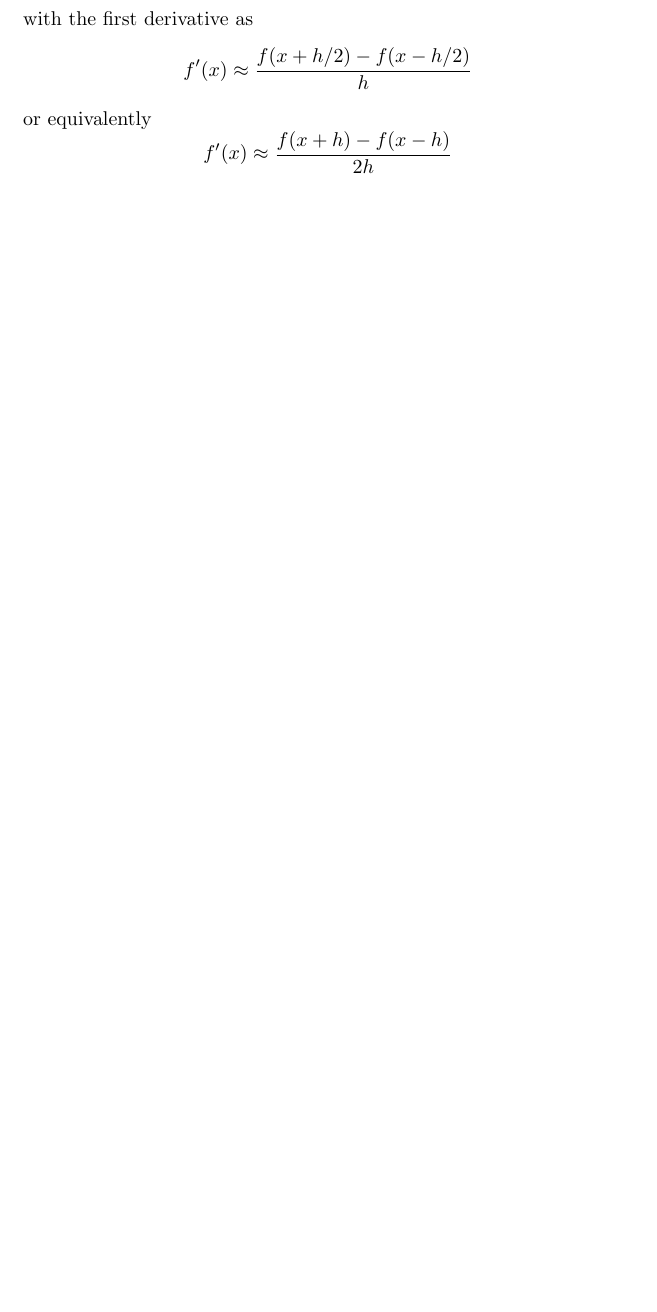
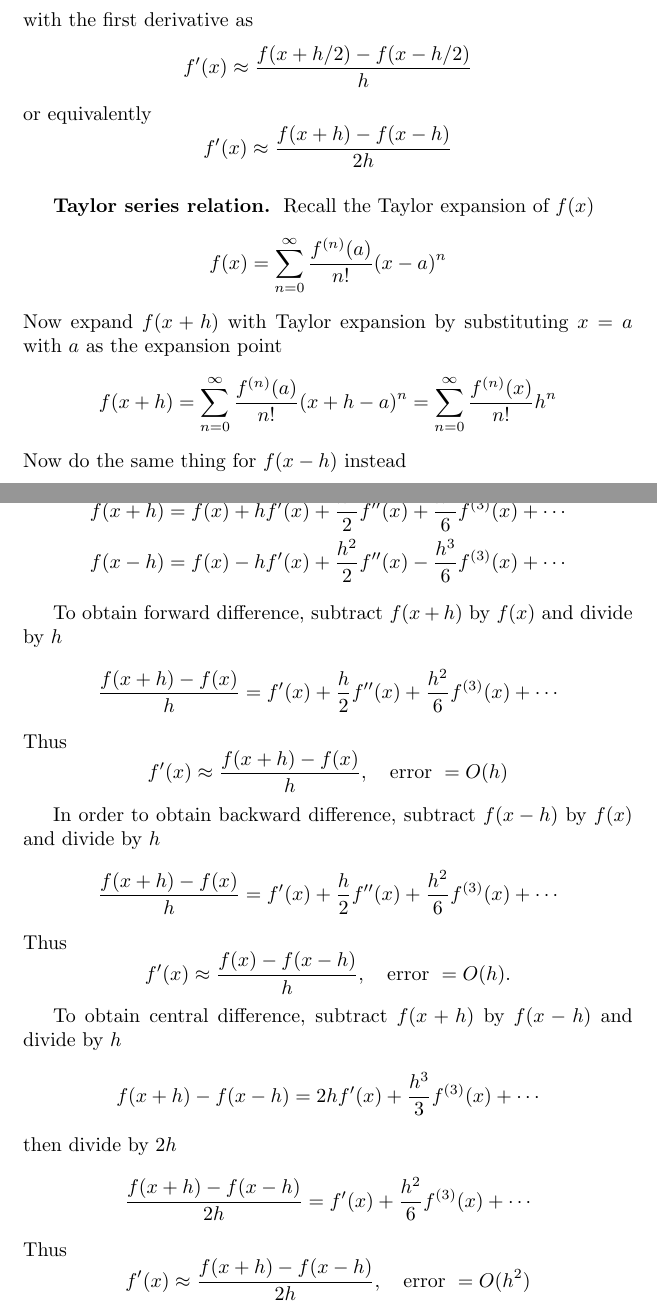
Before and after one commit to JohanesFaustus/PhysicalMathematics, a LaTeX thesis (Main.tex, which reads Chapter/ComputationalApproach/Diff/diff.tex): part of page 163 of 164 before the commit and two parts of pages 163 and 164 of 165 after it, the two joined at a grey line, cut so that both start at the same text, the shorter picture padded with empty space. Compiled offline with pdfLaTeX.

Commit message:
added taylor series relation

```diff
--- a/Chapter/ComputationalApproach/Diff/diff.tex
+++ b/Chapter/ComputationalApproach/Diff/diff.tex
@@ -36,3 +36,15 @@ or equivalently
 \begin{equation*}
     f'(x)\approx \frac{f(x+h)-f(x-h)}{2h}
 \end{equation*}
+
+\subsubsection{Taylor series relation.}
+Recall the Taylor expansion of $f(x)$
+\begin{equation*}
+    f(x) = \sum_{n=0}^{\infty} \frac{f^{(n)}(a)}{n!}(x-a)^n
+\end{equation*}
+Now expand $f(x+h)$ with Taylor expansion by substituting $x=a$ with $a$ as the expansion point
+\begin{equation*}
+    f(x+h) = \sum_{n=0}^{\infty} \frac{f^{(n)}(a)}{n!}(x+h-a)^n= \sum_{n=0}^{\infty} \frac{f^{(n)}(x)}{n!}h^n
+\end{equation*}
+Now do the same thing for $f(x-h)$ instead
+\begin{equation*}
@@ -39 +55,35 @@ or equivalently
+    f(x+h) & =  f(x) + h f'(x) + \frac{h^2}{2} f''(x) + \frac{h^3}{6} f^{(3)}(x) + \cdots \\
+    f(x-h) & =  f(x) - h f'(x) + \frac{h^2}{2} f''(x) - \frac{h^3}{6} f^{(3)}(x) + \cdots
+\end{align*}
+
+To obtain forward difference, subtract $f(x+h)$ by $f(x)$ and divide by $h$
+\begin{equation*}
+    \frac{f(x+h) - f(x)}{h} = f'(x) + \frac{h}{2} f''(x) + \frac{h^2}{6} f^{(3)}(x) +\cdots
+\end{equation*}
+Thus
+\begin{equation*}
+    f'(x) \approx \frac{f(x+h) - f(x)}{h}, \quad \text{error } = O(h)
+\end{equation*}
+
+In order to obtain backward difference, subtract $f(x-h)$ by $f(x)$ and divide by $h$
+\begin{equation*}
+    \frac{f(x+h) - f(x)}{h} = f'(x) + \frac{h}{2} f''(x) + \frac{h^2}{6} f^{(3)}(x) +\cdots
+\end{equation*}
+Thus
+\begin{equation*}
+    f'(x) \approx \frac{f(x) - f(x-h)}{h}, \quad \text{error } = O(h).
+\end{equation*}
+
+To obtain central difference, subtract $f(x+h)$ by $f(x-h)$ and divide by $h$
+\begin{equation*}
+    f(x+h) - f(x-h) = 2h f'(x) + \frac{h^3}{3} f^{(3)}(x) +\cdots
+\end{equation*}
+then divide by $2h$
+\begin{equation*}
+    \frac{f(x+h) - f(x-h)}{2h} = f'(x) + \frac{h^2}{6} f^{(3)}(x) +\cdots
+\end{equation*}
+Thus
+\begin{equation*}
+    f'(x) \approx \frac{f(x+h) - f(x-h)}{2h}, \quad \text{error } = O(h^2)
+\end{equation*}
 \end{document}
```
Also changed, not shown: Chapter/ComputationalApproach/Diff/diff.tex (6 more changed lines).
